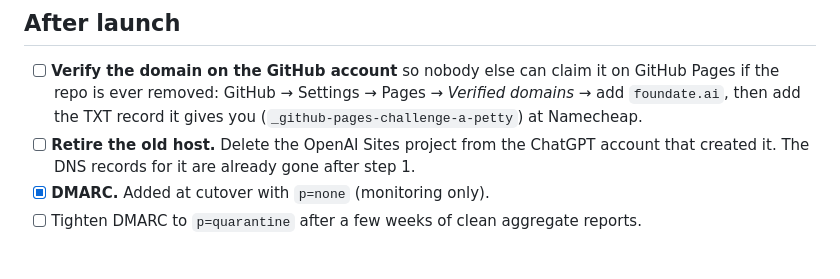
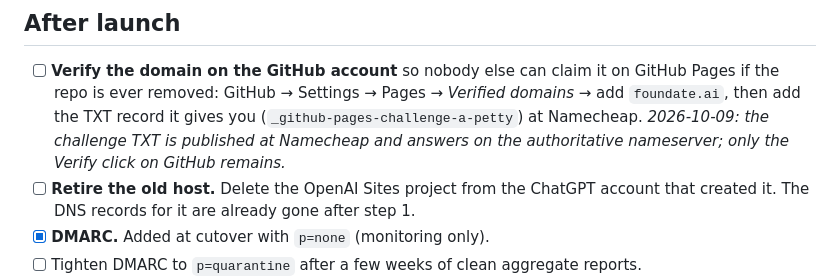
Before and after one commit to a-petty/foundate-website, a Markdown page: LAUNCH.md, the part around the change. Drawn GitHub-style; blank space fills up the shorter version.

Commit message:
LAUNCH: GitHub domain-verification TXT published

```diff
--- a/LAUNCH.md
+++ b/LAUNCH.md
@@ -104,6 +104,8 @@ social preview renders.
   GitHub Pages if the repo is ever removed: GitHub → Settings → Pages →
   *Verified domains* → add `foundate.ai`, then add the TXT record it gives you
   (`_github-pages-challenge-a-petty`) at Namecheap.
+  *2026-10-09: the challenge TXT is published at Namecheap and answers on the
+  authoritative nameserver; only the Verify click on GitHub remains.*
 - [ ] **Retire the old host.** Delete the OpenAI Sites project from the ChatGPT
   account that created it. The DNS records for it are already gone after step 1.
 - [x] **DMARC.** Added at cutover with `p=none` (monitoring only).
```
